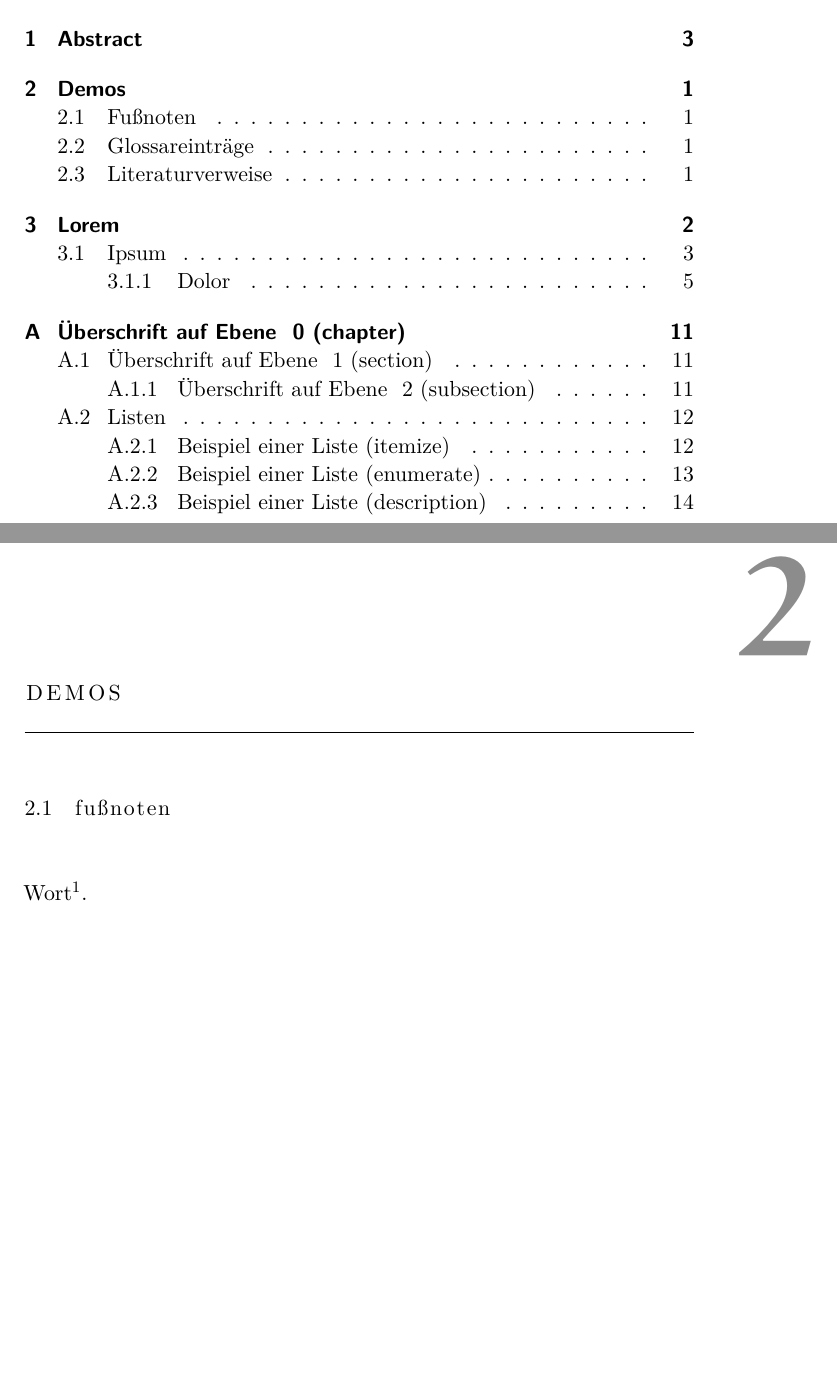
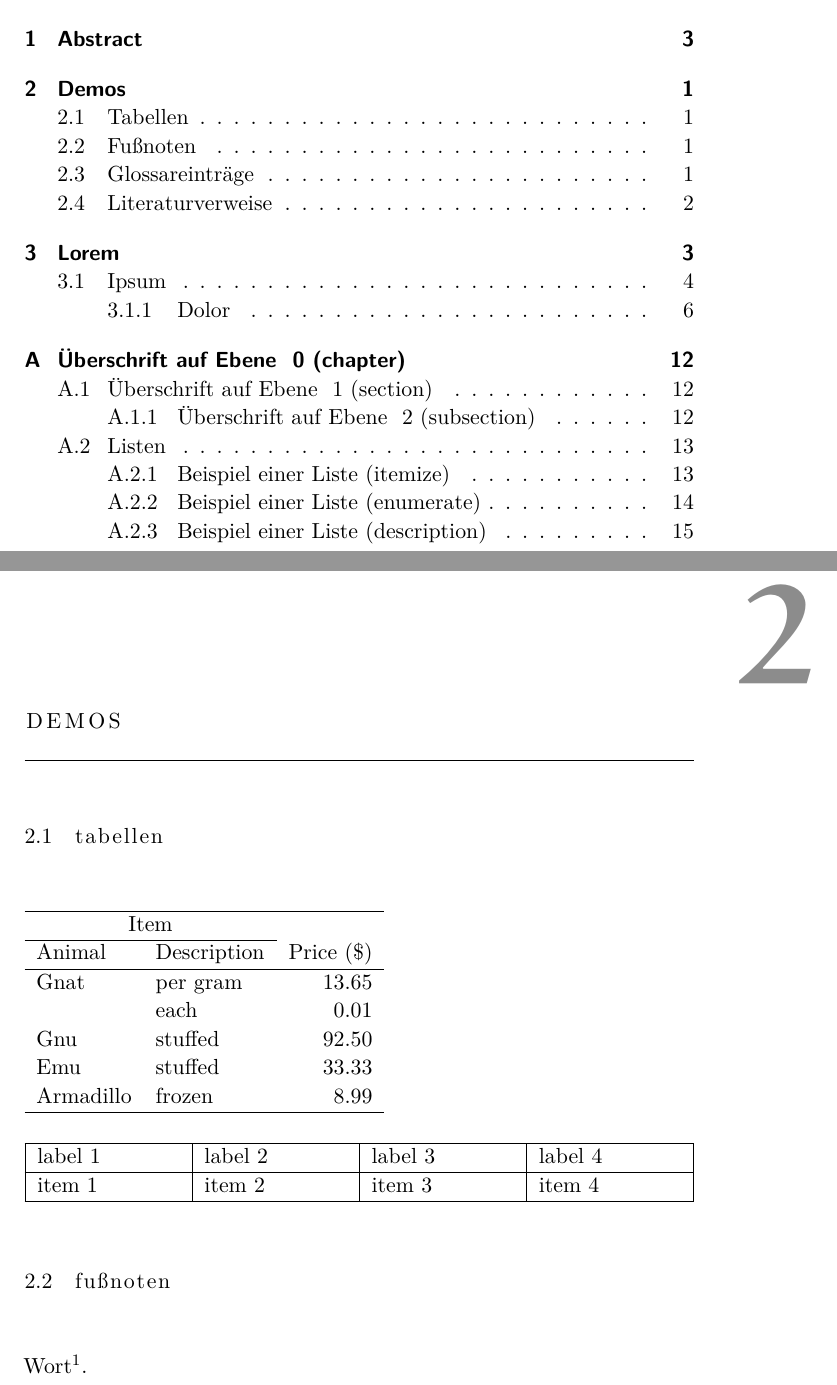
Before and after one commit to Konafets/LatexTemplate, a LaTeX thesis (Thesis.tex, which reads Thesis-Preamble.tex, thesis.sty): two parts of pages 4 and 5 of 19 before the commit and two parts of pages 4 and 5 of 20 after it, joined at a grey line, cut so that both start at the same text, the shorter picture padded with empty space. Compiled offline with XeLaTeX; a missing font is replaced by an installed copy or a similar font; an older LaTeX class or package is replaced by its successor.

Commit message:
Add table demonstration
Add the option to load tabular package

```diff
--- a/Thesis-Preamble.tex
+++ b/Thesis-Preamble.tex
@@ -22,6 +22,7 @@
     eulerchapternumbers,
 	eulermath,
 	colophon,
+	bettertable,
     %minionpro,
 %	dottedtoc,
 }{thesis}
--- a/Thesis.tex
+++ b/Thesis.tex
@@ -30,6 +30,29 @@
 
 	\mainmatter
 	\chapter{Demos}
+		\section{Tabellen}
+\begin{tabular}{llr}
+\hline
+\multicolumn{2}{c}{Item} \\
+\cline{1-2}
+Animal    & Description & Price (\$) \\
+\hline
+Gnat      & per gram    & 13.65      \\
+          & each        & 0.01       \\
+Gnu       & stuffed     & 92.50      \\
+Emu       & stuffed     & 33.33      \\
+Armadillo & frozen      & 8.99       \\
+\hline
+\end{tabular}
+
+\begin{tabularx}{\textwidth}{ |X|X|X|X| }
+  \hline
+  label 1 & label 2 & label 3 & label 4 \\
+  \hline
+  item 1  & item 2  & item 3  & item 4  \\
+  \hline
+\end{tabularx}
+
 		\section{Fußnoten}
 Wort\footnote{erste Fußnote}.
 
--- a/thesis.sty
+++ b/thesis.sty
@@ -11,6 +11,7 @@
 \newboolean{@linedheaders}        % chaper headers will have line above and beneath
 \newboolean{@layout}              % add a page to the document which shows the layout visually. Cant use in production mode
 \newboolean{@colophon}            % Loads the packages which are needed to create a nice colophon page
+\newboolean{@bettertable}         % Loads tabluarx package
 
 %---------
 % Options
@@ -24,6 +25,7 @@
 \DeclareOption{linedheaders}{\setboolean{@linedheaders}{true}}
 \DeclareOption{layout}{\setboolean{@layout}{true}}
 \DeclareOption{colophon}{\setboolean{@colophon}{true}}
+\DeclareOption{bettertable}{\setboolean{@bettertable}{true}}
 \ProcessOptions\relax
 
 %---------------
@@ -154,6 +156,11 @@
 }{%
     \newfont{\chapterNumber}{pplr9d scaled 7000}
 }
+
+%--------
+% Tables
+%--------
+\RequirePackage{tabularx}
 
 %-----------
 % Own Stuff
```
